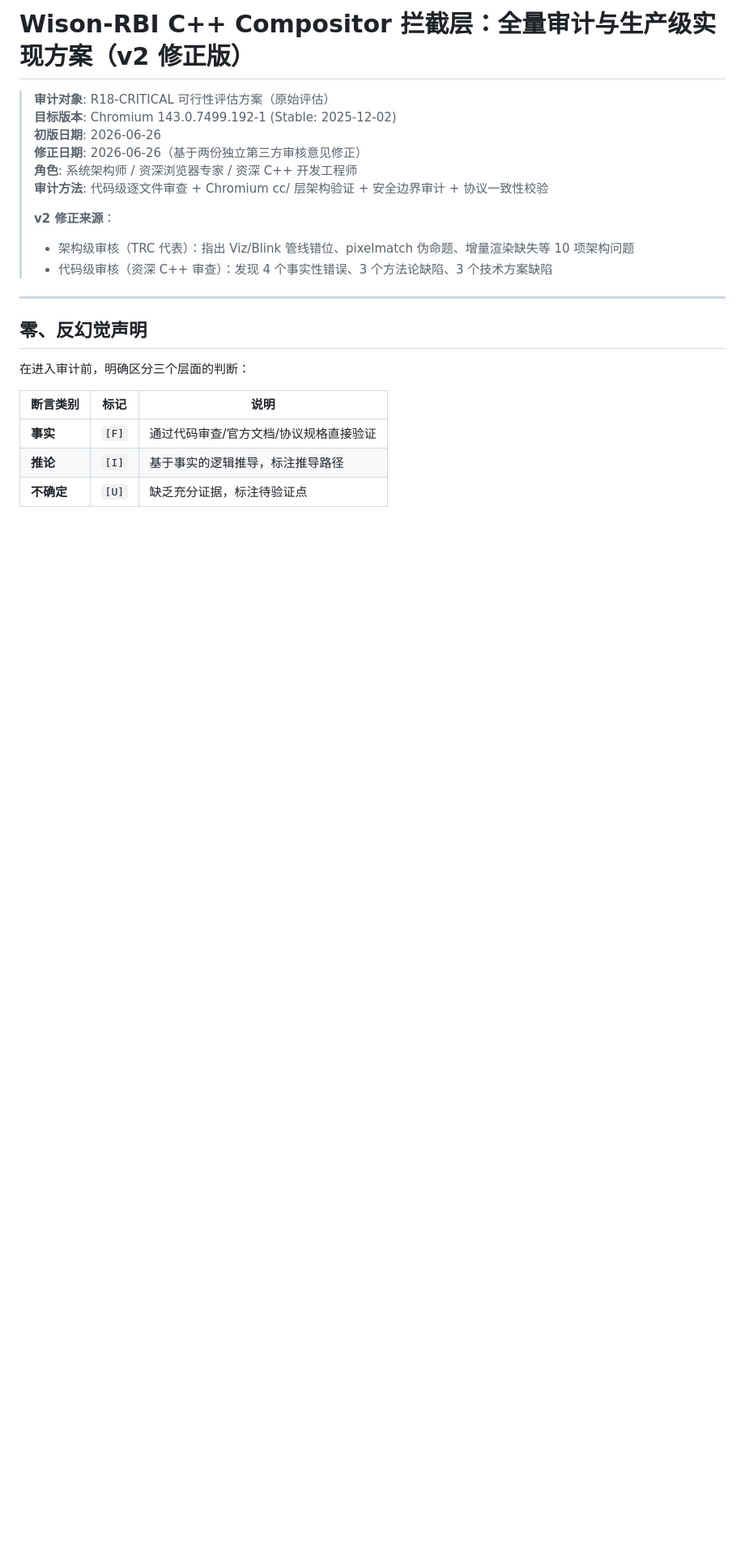
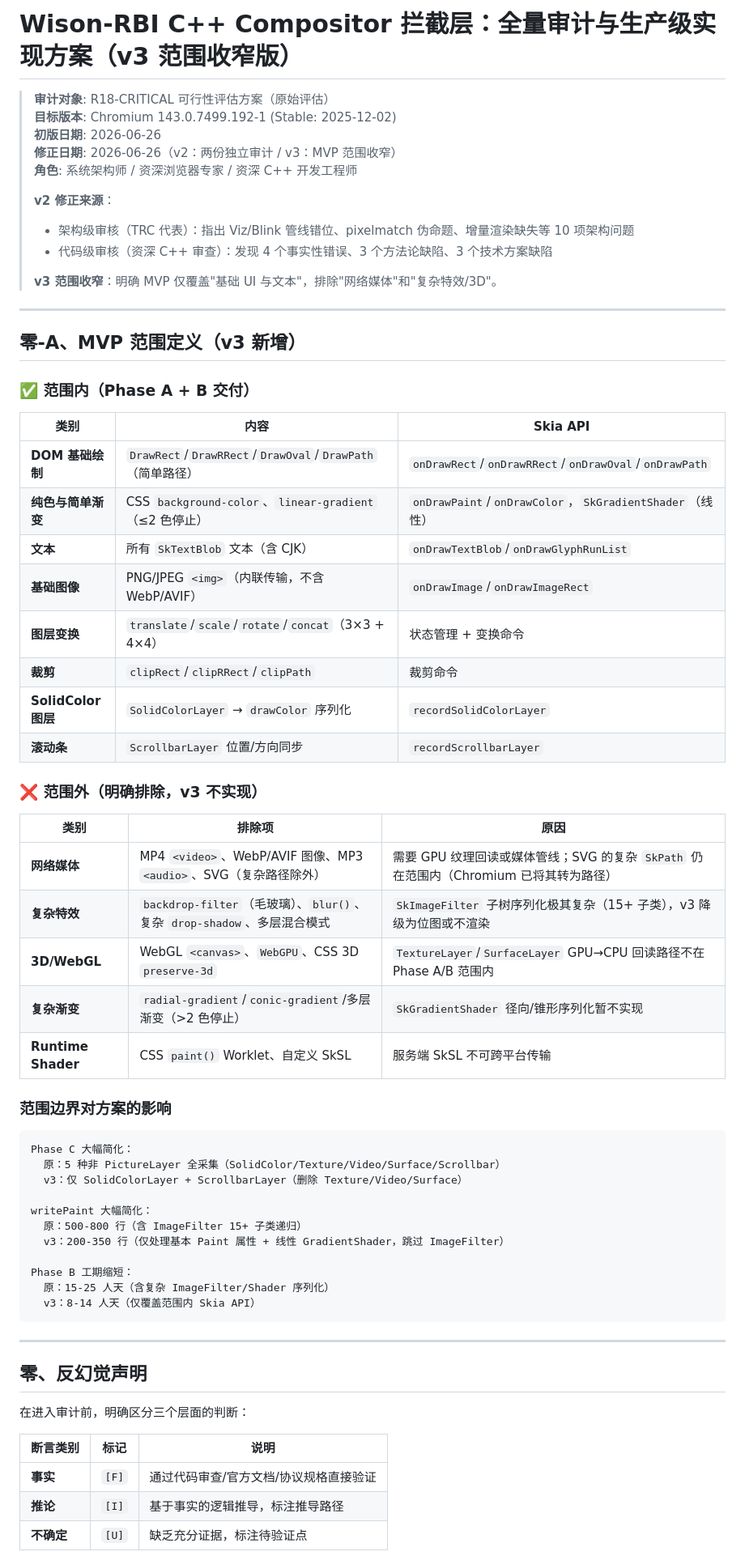
Before and after one commit to laolv2023/wison-rbi-B, a Markdown page: AUDIT_AND_IMPL_PLAN_M143.md, the part around one of its changes. Shown at 81% size. GitHub-like rendering; blank space fills up the shorter version.

````diff
--- a/AUDIT_AND_IMPL_PLAN_M143.md
+++ b/AUDIT_AND_IMPL_PLAN_M143.md
@@ -1,15 +1,59 @@
-# Wison-RBI C++ Compositor 拦截层：全量审计与生产级实现方案（v2 修正版）
+# Wison-RBI C++ Compositor 拦截层：全量审计与生产级实现方案（v3 范围收窄版）
 
 > **审计对象**: R18-CRITICAL 可行性评估方案（原始评估）
 > **目标版本**: Chromium 143.0.7499.192-1 (Stable: 2025-12-02)
 > **初版日期**: 2026-06-26
-> **修正日期**: 2026-06-26（基于两份独立第三方审核意见修正）
+> **修正日期**: 2026-06-26（v2：两份独立审计 / v3：MVP 范围收窄）
 > **角色**: 系统架构师 / 资深浏览器专家 / 资深 C++ 开发工程师
-> **审计方法**: 代码级逐文件审查 + Chromium cc/ 层架构验证 + 安全边界审计 + 协议一致性校验
 >
 > **v2 修正来源**：
 > - 架构级审核（TRC 代表）：指出 Viz/Blink 管线错位、pixelmatch 伪命题、增量渲染缺失等 10 项架构问题
 > - 代码级审核（资深 C++ 审查）：发现 4 个事实性错误、3 个方法论缺陷、3 个技术方案缺陷
+>
+> **v3 范围收窄**：明确 MVP 仅覆盖"基础 UI 与文本"，排除"网络媒体"和"复杂特效/3D"。
+
+---
+
+## 零-A、MVP 范围定义（v3 新增）
+
+### ✅ 范围内（Phase A + B 交付）
+
+| 类别 | 内容 | Skia API |
+|------|------|----------|
+| **DOM 基础绘制** | `DrawRect`/`DrawRRect`/`DrawOval`/`DrawPath`（简单路径） | `onDrawRect`/`onDrawRRect`/`onDrawOval`/`onDrawPath` |
+| **纯色与简单渐变** | CSS `background-color`、`linear-gradient`（≤2 色停止） | `onDrawPaint`/`onDrawColor`，`SkGradientShader`（线性） |
+| **文本** | 所有 `SkTextBlob` 文本（含 CJK） | `onDrawTextBlob`/`onDrawGlyphRunList` |
+| **基础图像** | PNG/JPEG `<img>`（内联传输，不含 WebP/AVIF） | `onDrawImage`/`onDrawImageRect` |
+| **图层变换** | `translate`/`scale`/`rotate`/`concat`（3×3 + 4×4） | 状态管理 + 变换命令 |
+| **裁剪** | `clipRect`/`clipRRect`/`clipPath` | 裁剪命令 |
+| **SolidColor 图层** | `SolidColorLayer` → `drawColor` 序列化 | `recordSolidColorLayer` |
+| **滚动条** | `ScrollbarLayer` 位置/方向同步 | `recordScrollbarLayer` |
+
+### ❌ 范围外（明确排除，v3 不实现）
+
+| 类别 | 排除项 | 原因 |
+|------|--------|------|
+| **网络媒体** | MP4 `<video>`、WebP/AVIF 图像、MP3 `<audio>`、SVG（复杂路径除外） | 需要 GPU 纹理回读或媒体管线；SVG 的复杂 `SkPath` 仍在范围内（Chromium 已将其转为路径） |
+| **复杂特效** | `backdrop-filter`（毛玻璃）、`blur()`、复杂 `drop-shadow`、多层混合模式 | `SkImageFilter` 子树序列化极其复杂（15+ 子类），v3 降级为位图或不渲染 |
+| **3D/WebGL** | WebGL `<canvas>`、`WebGPU`、CSS 3D `preserve-3d` | `TextureLayer`/`SurfaceLayer` GPU→CPU 回读路径不在 Phase A/B 范围内 |
+| **复杂渐变** | `radial-gradient`/`conic-gradient`/多层渐变（>2 色停止） | `SkGradientShader` 径向/锥形序列化暂不实现 |
+| **Runtime Shader** | CSS `paint()` Worklet、自定义 SkSL | 服务端 SkSL 不可跨平台传输 |
+
+### 范围边界对方案的影响
+
+```
+Phase C 大幅简化：
+  原：5 种非 PictureLayer 全采集（SolidColor/Texture/Video/Surface/Scrollbar）
+  v3：仅 SolidColorLayer + ScrollbarLayer（删除 Texture/Video/Surface）
+
+writePaint 大幅简化：
+  原：500-800 行（含 ImageFilter 15+ 子类递归）
+  v3：200-350 行（仅处理基本 Paint 属性 + 线性 GradientShader，跳过 ImageFilter）
+
+Phase B 工期缩短：
+  原：15-25 人天（含复杂 ImageFilter/Shader 序列化）
+  v3：8-14 人天（仅覆盖范围内 Skia API）
+```
 
 ---
 
````
Also changed, not shown: other parts of AUDIT_AND_IMPL_PLAN_M143.md (+79 -66 lines).
